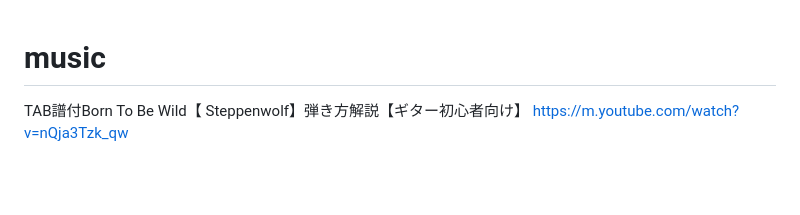
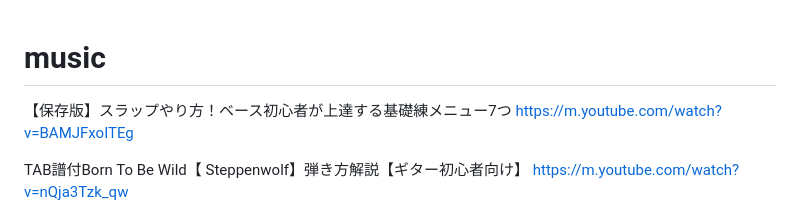
Before and after one commit to himitoyadama/WebView, a Markdown page: README.md, the part around the change. GitHub-like rendering; blank space fills up the shorter version.

```diff
--- a/README.md
+++ b/README.md
@@ -1,4 +1,7 @@
 # music
+【保存版】スラップやり方！ベース初心者が上達する基礎練メニュー7つ
+https://m.youtube.com/watch?v=BAMJFxoITEg
+
 TAB譜付Born To Be Wild【 Steppenwolf】弾き方解説【ギター初心者向け】
 https://m.youtube.com/watch?v=nQja3Tzk_qw
 
```
